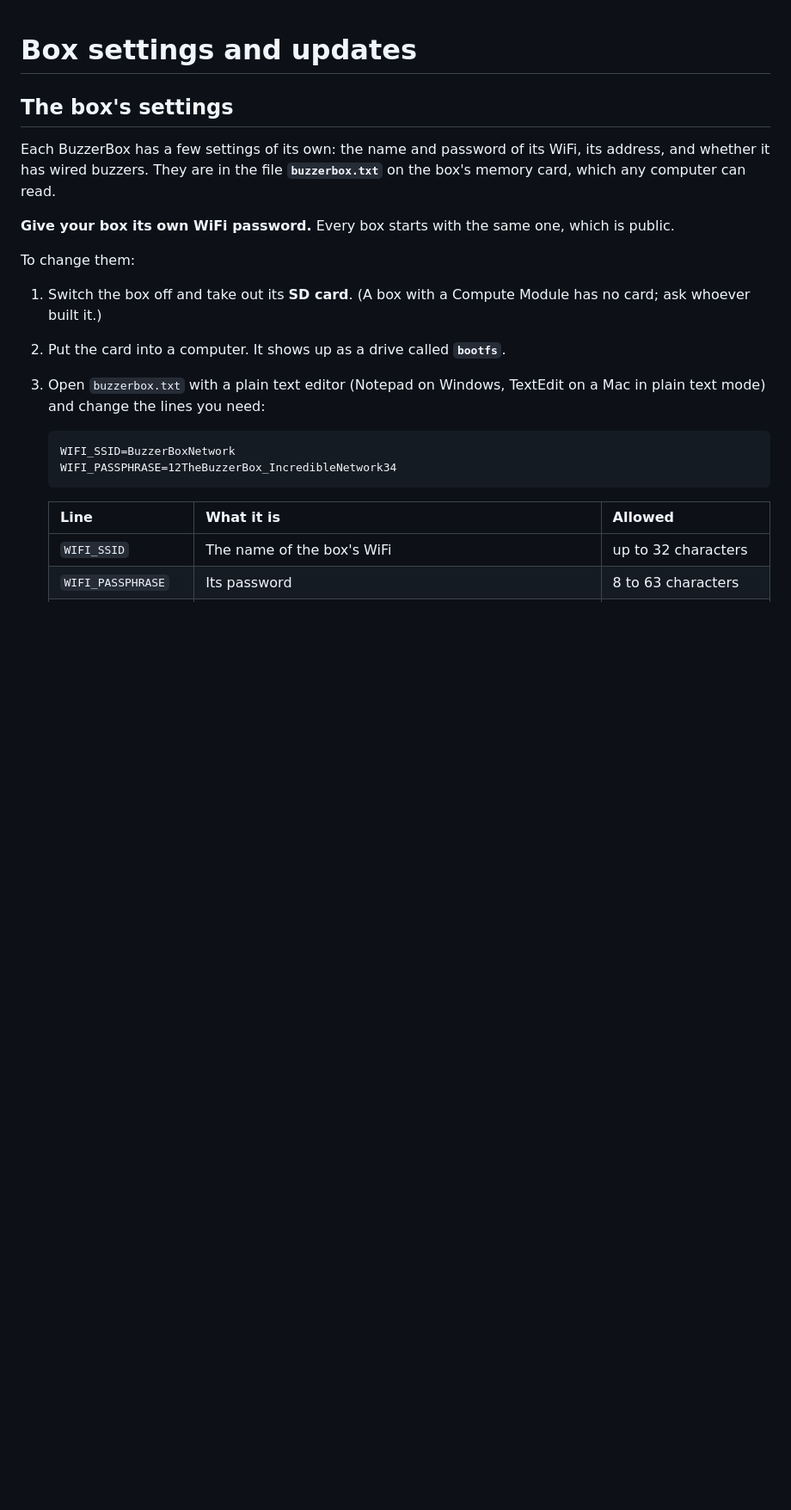
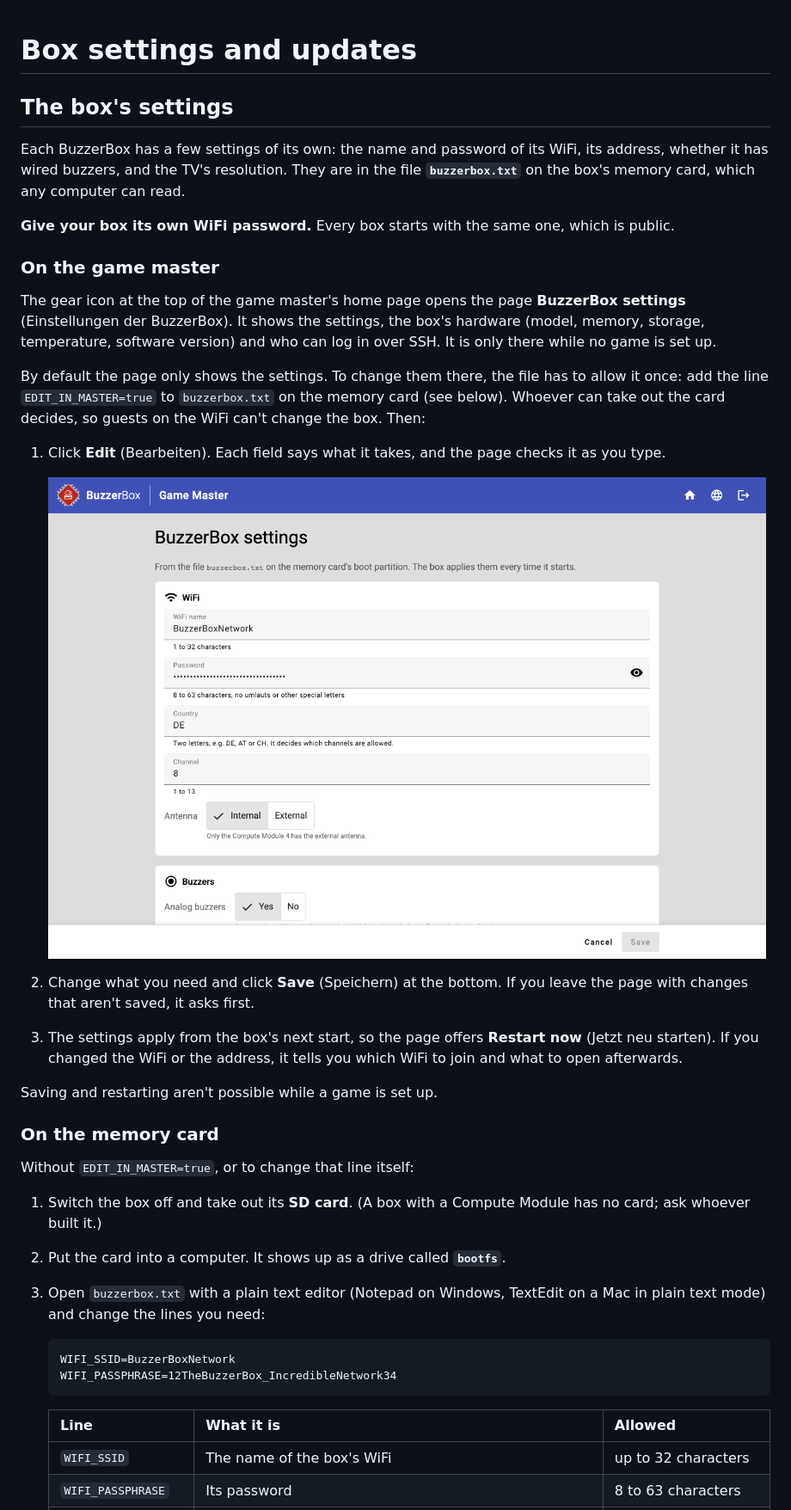
Before and after one commit to BuzzerBox/BuzzUI, a Markdown page: docs/user/box-settings-and-updates.md, the part around one of its changes. Shown at 86% size. Rendered like a GitHub page; pictures changed too: docs/user/images/box-settings.png (added); blank space fills up the shorter version.

```diff
--- a/docs/user/box-settings-and-updates.md
+++ b/docs/user/box-settings-and-updates.md
@@ -2,12 +2,35 @@
 
 ## The box's settings
 
-Each BuzzerBox has a few settings of its own: the name and password of its WiFi, its address, and whether it has
-wired buzzers. They are in the file **`buzzerbox.txt`** on the box's memory card, which any computer can read.
+Each BuzzerBox has a few settings of its own: the name and password of its WiFi, its address, whether it has wired
+buzzers, and the TV's resolution. They are in the file **`buzzerbox.txt`** on the box's memory card, which any computer
+can read.
 
 **Give your box its own WiFi password.** Every box starts with the same one, which is public.
 
-To change them:
+### On the game master
+
+The gear icon at the top of the game master's home page opens the page **BuzzerBox settings** (Einstellungen der
+BuzzerBox). It shows the settings, the box's hardware (model, memory, storage, temperature, software version) and who can
+log in over SSH. It is only there while no game is set up.
+
+By default the page only shows the settings. To change them there, the file has to allow it once: add the line
+`EDIT_IN_MASTER=true` to `buzzerbox.txt` on the memory card (see below). Whoever can take out the card decides, so
+guests on the WiFi can't change the box. Then:
+
+1. Click **Edit** (Bearbeiten). Each field says what it takes, and the page checks it as you type.
+
+   ![Editing the BuzzerBox settings on the game master](images/box-settings.png)
+2. Change what you need and click **Save** (Speichern) at the bottom. If you leave the page with changes that aren't
+   saved, it asks first.
+3. The settings apply from the box's next start, so the page offers **Restart now** (Jetzt neu starten). If you changed
+   the WiFi or the address, it tells you which WiFi to join and what to open afterwards.
+
+Saving and restarting aren't possible while a game is set up.
+
+### On the memory card
+
+Without `EDIT_IN_MASTER=true`, or to change that line itself:
 
 1. Switch the box off and take out its **SD card**. (A box with a Compute Module has no card; ask whoever built it.)
 2. Put the card into a computer. It shows up as a drive called **`bootfs`**.
```
Also changed, not shown: other parts of docs/user/box-settings-and-updates.md (+2 -0 lines), docs/box-settings.md (+29 -2 lines).
